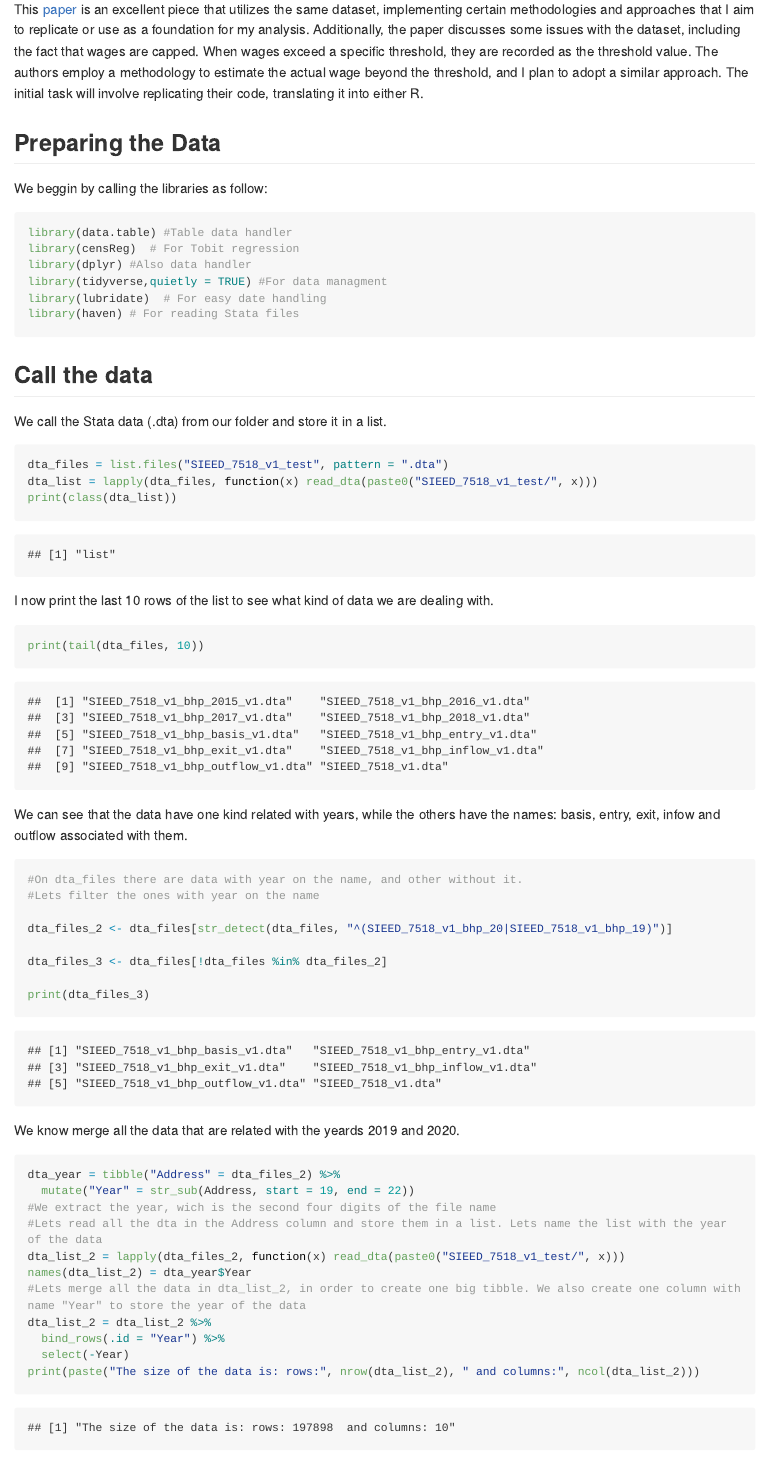
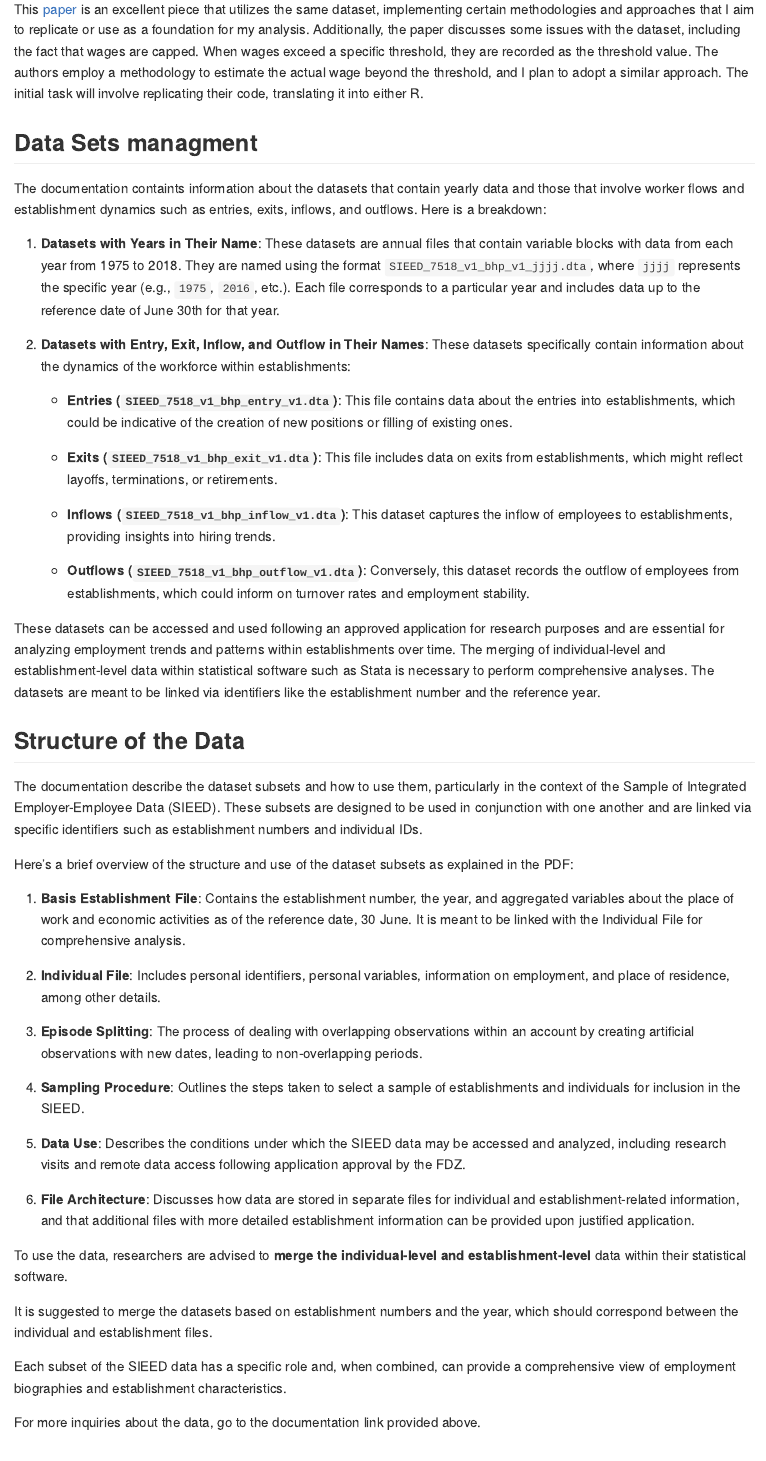
Before and after one commit to luisjo819UCLA/Research-Assistance, an R Markdown document (Explanation.rmd): the page in a window 1100 px wide, from 320 px down. The pictures show the output file Explanation.html that the author committed with the source, opened offline; long lines of code are wrapped.

Commit message:
Updated with data description

```diff
--- a/Explanation.rmd
+++ b/Explanation.rmd
@@ -12,6 +12,49 @@ knitr::opts_chunk$set(echo = TRUE)
 I will be utilizing matched employer-employee data from Germany. In this [link](https://fdz.iab.de/en/int_bd_pd/the-sample-of-integrated-employer-employee-data-sieed-sieed-7518-version-1/), you can find a description of the dataset. Specifically, there is a file at the link containing a detailed description of the data ([this](https://doku.iab.de/fdz/reporte/2020/DR_14-20_EN.pdf)) and the test data, which is a fake data. Unfortunately, access to the real data is restricted due to confidentiality constraints associated with the dataset.
 
 This [paper](https://davidcard.berkeley.edu/papers/QJE-2013.pdf) is an excellent piece that utilizes the same dataset, implementing certain methodologies and approaches that I aim to replicate or use as a foundation for my analysis. Additionally, the paper discusses some issues with the dataset, including the fact that wages are capped. When wages exceed a specific threshold, they are recorded as the threshold value. The authors employ a methodology to estimate the actual wage beyond the threshold, and I plan to adopt a similar approach. The initial task will involve replicating their code, translating it into either R.
+
+## Data Sets managment
+The documentation containts information about the datasets that contain yearly data and those that involve worker flows and establishment dynamics such as entries, exits, inflows, and outflows. Here is a breakdown:
+
+1. **Datasets with Years in Their Name**: These datasets are annual files that contain variable blocks with data from each year from 1975 to 2018. They are named using the format `SIEED_7518_v1_bhp_v1_jjjj.dta`, where `jjjj` represents the specific year (e.g., `1975`, `2016`, etc.). Each file corresponds to a particular year and includes data up to the reference date of June 30th for that year.
+
+2. **Datasets with Entry, Exit, Inflow, and Outflow in Their Names**: These datasets specifically contain information about the dynamics of the workforce within establishments:
+
+   - **Entries (`SIEED_7518_v1_bhp_entry_v1.dta`)**: This file contains data about the entries into establishments, which could be indicative of the creation of new positions or filling of existing ones.
+
+   - **Exits (`SIEED_7518_v1_bhp_exit_v1.dta`)**: This file includes data on exits from establishments, which might reflect layoffs, terminations, or retirements.
+
+   - **Inflows (`SIEED_7518_v1_bhp_inflow_v1.dta`)**: This dataset captures the inflow of employees to establishments, providing insights into hiring trends.
+
+   - **Outflows (`SIEED_7518_v1_bhp_outflow_v1.dta`)**: Conversely, this dataset records the outflow of employees from establishments, which could inform on turnover rates and employment stability.
+
+These datasets can be accessed and used following an approved application for research purposes and are essential for analyzing employment trends and patterns within establishments over time. The merging of individual-level and establishment-level data within statistical software such as Stata is necessary to perform comprehensive analyses. The datasets are meant to be linked via identifiers like the establishment number and the reference year.
+
+## Structure of the Data
+
+The documentation describe the dataset subsets and how to use them, particularly in the context of the Sample of Integrated Employer-Employee Data (SIEED). These subsets are designed to be used in conjunction with one another and are linked via specific identifiers such as establishment numbers and individual IDs.
+
+Here's a brief overview of the structure and use of the dataset subsets as explained in the PDF:
+
+1. **Basis Establishment File**: Contains the establishment number, the year, and aggregated variables about the place of work and economic activities as of the reference date, 30 June. It is meant to be linked with the Individual File for comprehensive analysis.
+
+2. **Individual File**: Includes personal identifiers, personal variables, information on employment, and place of residence, among other details.
+
+3. **Episode Splitting**: The process of dealing with overlapping observations within an account by creating artificial observations with new dates, leading to non-overlapping periods.
+
+4. **Sampling Procedure**: Outlines the steps taken to select a sample of establishments and individuals for inclusion in the SIEED.
+
+5. **Data Use**: Describes the conditions under which the SIEED data may be accessed and analyzed, including research visits and remote data access following application approval by the FDZ.
+
+6. **File Architecture**: Discusses how data are stored in separate files for individual and establishment-related information, and that additional files with more detailed establishment information can be provided upon justified application.
+
+To use the data, researchers are advised to **merge the individual-level and establishment-level** data within their statistical software.
+
+It is suggested to merge the datasets based on establishment numbers and the year, which should correspond between the individual and establishment files.
+
+Each subset of the SIEED data has a specific role and, when combined, can provide a comprehensive view of employment biographies and establishment characteristics.
+
+For more inquiries about the data, go to the documentation link provided above.
 
 ## Preparing the Data
 
```
Also changed, not shown: Explanation.html, Explanation.md.
